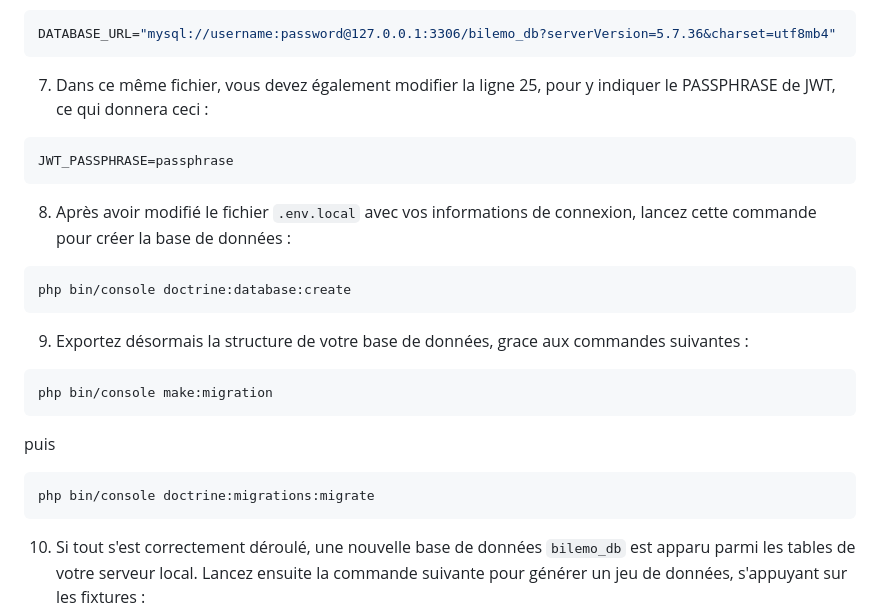
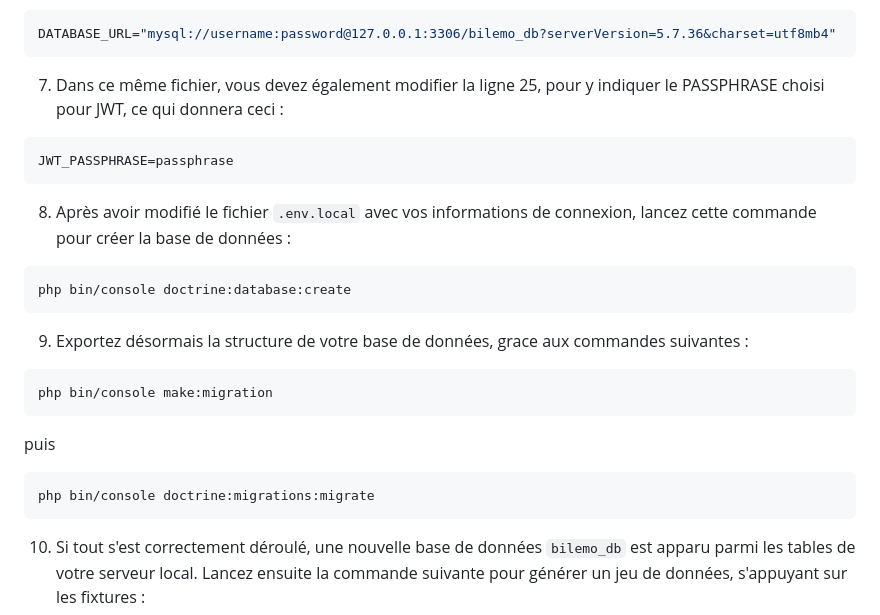
Before and after one commit to FlorianJourde/OpenClassrooms-7-Create-a-web-service-exposing-an-API, a Markdown page: README.md, the part around the change. GitHub-like rendering.

Commit message:
Update passphrase in README.md

````diff
--- a/README.md
+++ b/README.md
@@ -78,7 +78,7 @@ DATABASE_URL="mysql://username:password@127.0.0.1:3306/bilemo_db?serverVersion=5
 ```
 
 
-7. Dans ce même fichier, vous devez également modifier la ligne 25, pour y indiquer le PASSPHRASE de JWT, ce qui donnera ceci :
+7. Dans ce même fichier, vous devez également modifier la ligne 25, pour y indiquer le PASSPHRASE choisi pour JWT, ce qui donnera ceci :
 ```
 JWT_PASSPHRASE=passphrase
 ```
@@ -89,6 +89,7 @@ JWT_PASSPHRASE=passphrase
 ```shell
 php bin/console doctrine:database:create
 ```
+
 
 9. Exportez désormais la structure de votre base de données, grace aux commandes suivantes :
 
@@ -101,6 +102,7 @@ puis
 ```shell
 php bin/console doctrine:migrations:migrate
 ```
+
 
 10. Si tout s'est correctement déroulé, une nouvelle base de données `bilemo_db` est apparu parmi les tables de votre serveur local. Lancez ensuite la commande suivante pour générer un jeu de données, s'appuyant sur les fixtures :
 
````
